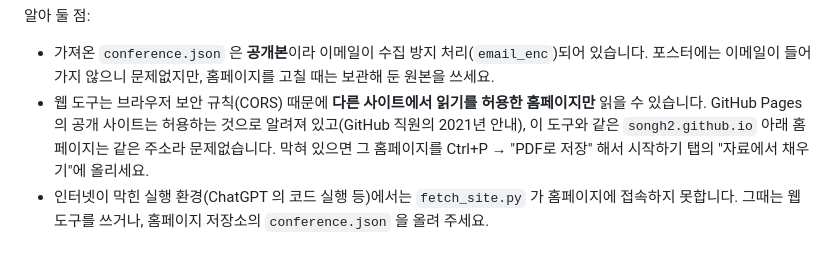
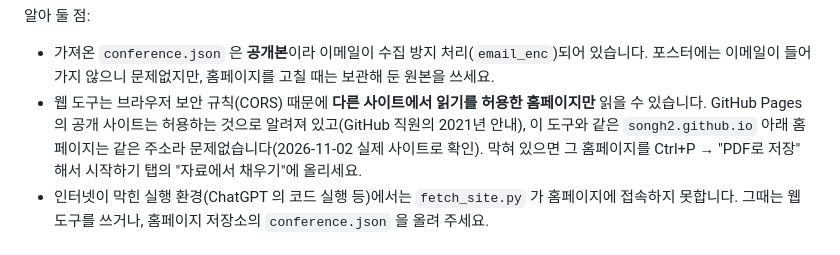
Before and after one commit to songh2/conference-site, a Markdown page: docs/poster.md, the part around the change. GitHub-like rendering.

```diff
--- a/docs/poster.md
+++ b/docs/poster.md
@@ -39,7 +39,7 @@ AI 도우미가 `scripts/make_poster.py` 를 실행해 **PDF(인쇄용)** 와 **
 
 알아 둘 점:
 - 가져온 `conference.json` 은 **공개본**이라 이메일이 수집 방지 처리(`email_enc`)되어 있습니다. 포스터에는 이메일이 들어가지 않으니 문제없지만, 홈페이지를 고칠 때는 보관해 둔 원본을 쓰세요.
-- 웹 도구는 브라우저 보안 규칙(CORS) 때문에 **다른 사이트에서 읽기를 허용한 홈페이지만** 읽을 수 있습니다. GitHub Pages 의 공개 사이트는 허용하는 것으로 알려져 있고(GitHub 직원의 2021년 안내), 이 도구와 같은 `songh2.github.io` 아래 홈페이지는 같은 주소라 문제없습니다. 막혀 있으면 그 홈페이지를 Ctrl+P → "PDF로 저장" 해서 시작하기 탭의 "자료에서 채우기"에 올리세요.
+- 웹 도구는 브라우저 보안 규칙(CORS) 때문에 **다른 사이트에서 읽기를 허용한 홈페이지만** 읽을 수 있습니다. GitHub Pages 의 공개 사이트는 허용하는 것으로 알려져 있고(GitHub 직원의 2021년 안내), 이 도구와 같은 `songh2.github.io` 아래 홈페이지는 같은 주소라 문제없습니다(2026-11-02 실제 사이트로 확인). 막혀 있으면 그 홈페이지를 Ctrl+P → "PDF로 저장" 해서 시작하기 탭의 "자료에서 채우기"에 올리세요.
 - 인터넷이 막힌 실행 환경(ChatGPT 의 코드 실행 등)에서는 `fetch_site.py` 가 홈페이지에 접속하지 못합니다. 그때는 웹 도구를 쓰거나, 홈페이지 저장소의 `conference.json` 을 올려 주세요.
 
 ## 2. 직접 만들기
```
Also changed, not shown: docs/manual-web.md (+2 -1 lines).
